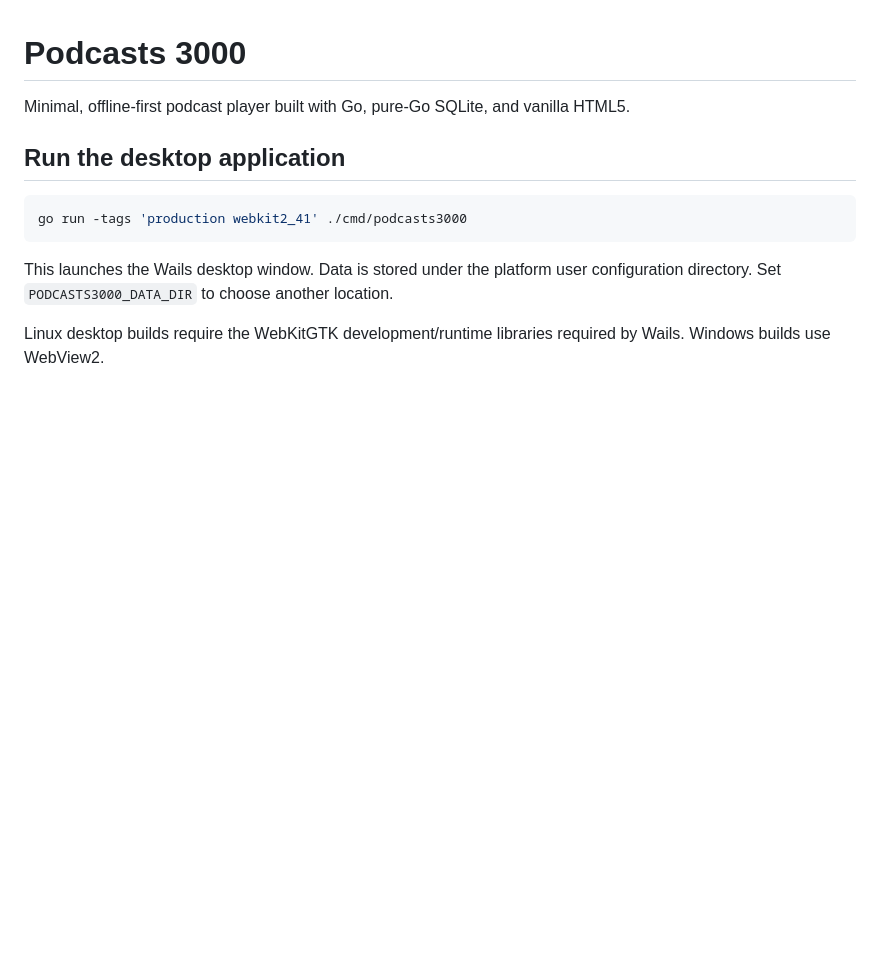
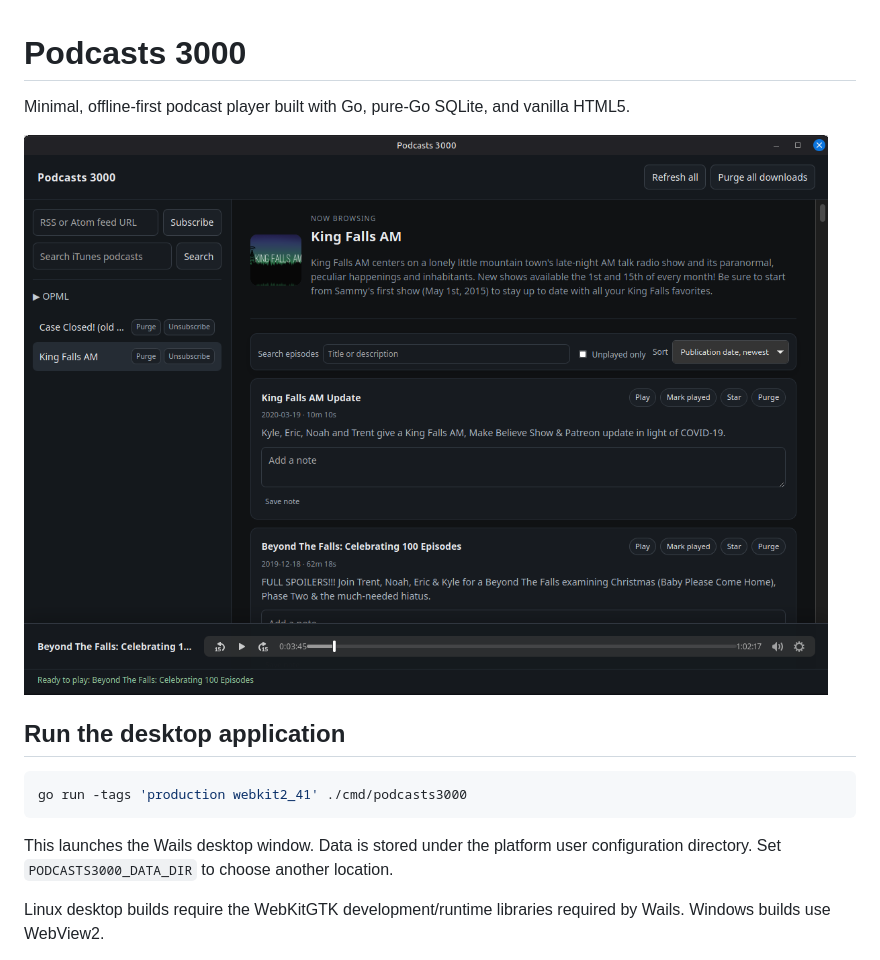
Before and after one commit to mwhickson/podcasts-3000, a Markdown page: README.md, the part around the change. GitHub-like rendering; pictures changed too: screenshot.png (added); blank space fills up the shorter version.

Commit message:
added screenshot

```diff
--- a/README.md
+++ b/README.md
@@ -1,6 +1,8 @@
 # Podcasts 3000
 
 Minimal, offline-first podcast player built with Go, pure-Go SQLite, and vanilla HTML5.
+
+![screenshot](screenshot.png)
 
 ## Run the desktop application
 
```
